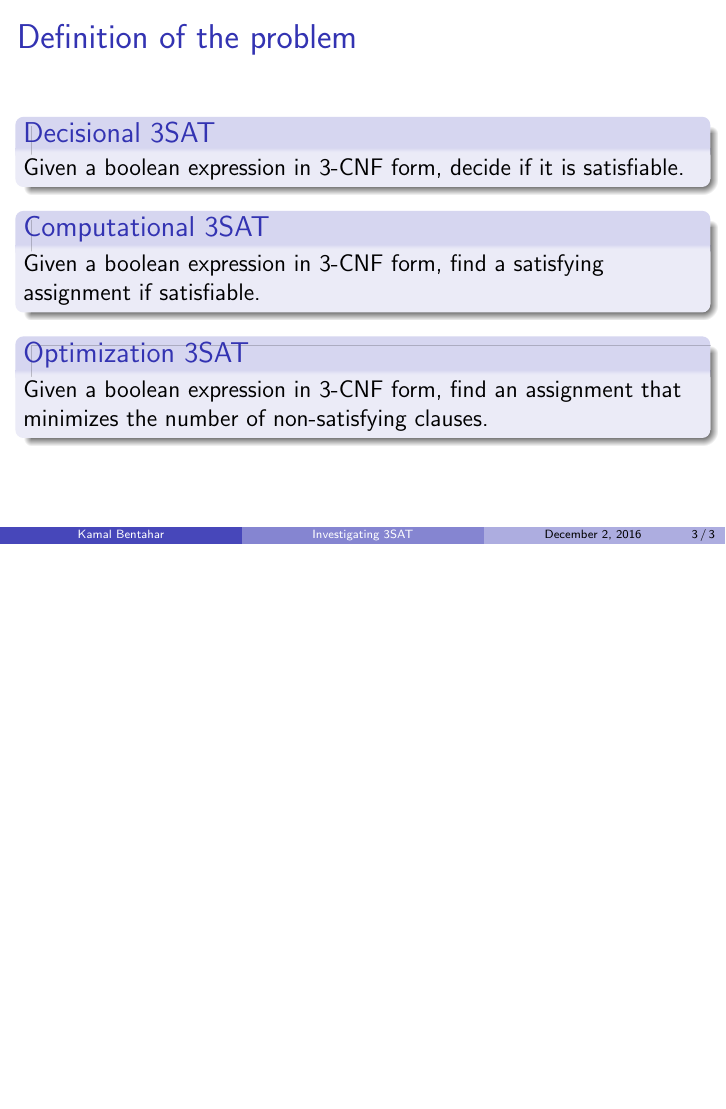
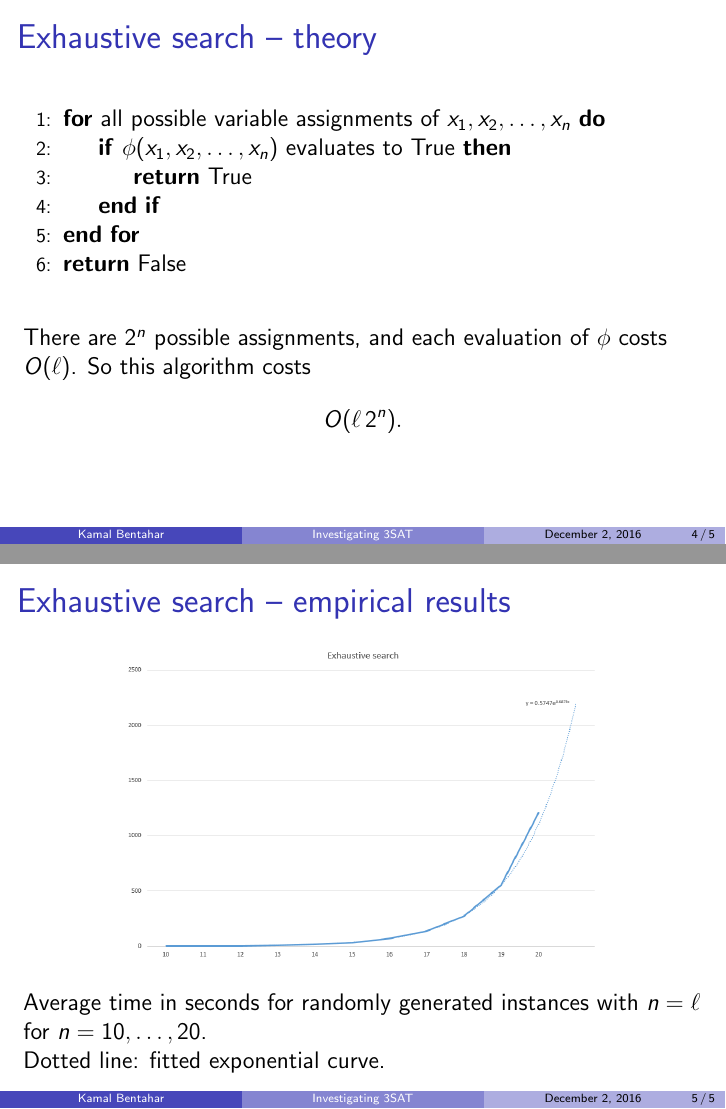
Before and after one commit to kbentahar/380CT, LaTeX slides (SAT/SAT.tex): page 3 of 3 before the commit and pages 4 and 5 of 5 after it, the two joined at a grey line, the shorter picture padded with empty space. Compiled offline with pdfLaTeX.

Commit message:
Updated slides

```diff
--- a/SAT/SAT.tex
+++ b/SAT/SAT.tex
@@ -7,9 +7,11 @@
 \usepackage{amsfonts}
 \usepackage{amssymb}
 \usepackage{graphicx}
+\usepackage{algpseudocode}
 
 \author{Kamal Bentahar}
 \title{Investigating 3SAT}
+\subtitle{(Guide presentation for 380CT Coursework 2)}
 \date{\today}
 
 
@@ -40,4 +43,34 @@
 	\end{block}
 \end{frame}
 
+\begin{frame}
+{Exhaustive search -- theory}
+
+\begin{algorithmic}[1]\sffamily
+\For{all possible variable assignments of $x_1,x_2,\ldots,x_n$}
+	\If {$\phi(x_1,x_2,\ldots,x_n)$ evaluates to True}
+	\State {\Return True}
+	\EndIf
+\EndFor
+\State \Return False
+\end{algorithmic}
+
+\vfill
+
+There are $2^n$ possible assignments, and each  evaluation of $\phi$ costs $O(\ell)$. So this algorithm costs \[O(\ell\, 2^n).\]
+\end{frame}
+
+\begin{frame}
+{Exhaustive search -- empirical results}
+
+\begin{center}
+\includegraphics[width=0.7\textwidth]{img/exh2}
+\end{center}
+
+Average time in seconds for randomly generated instances with $n=\ell$ for $n=10,\ldots,20$.
+
+Dotted line: fitted exponential curve.
+
+\end{frame}
+
 \end{document}
```
Also changed, not shown: SAT/SAT.pdf, SAT/SAT.tex (5 more changed lines).
